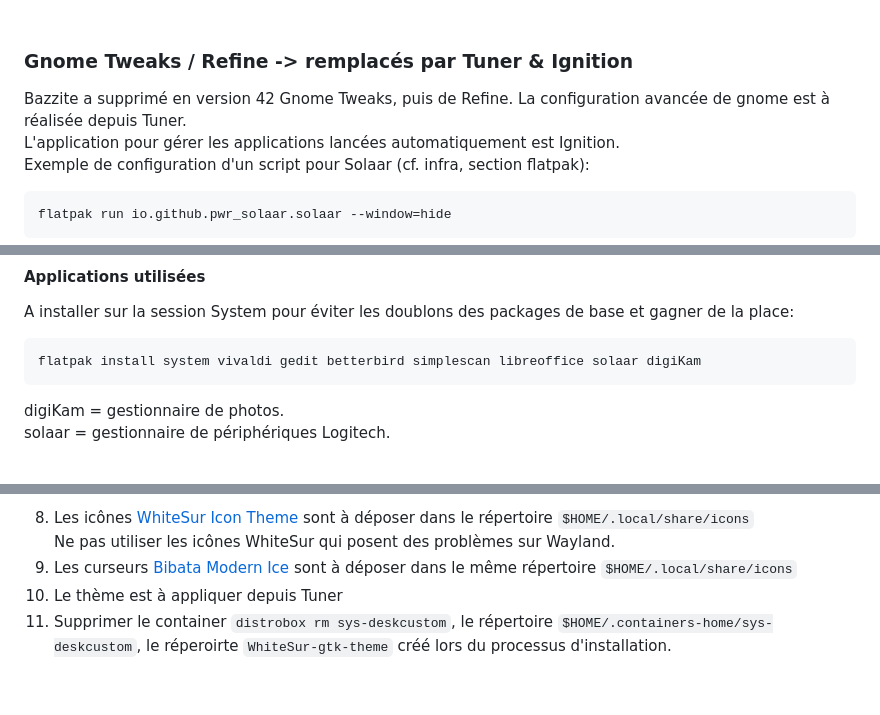
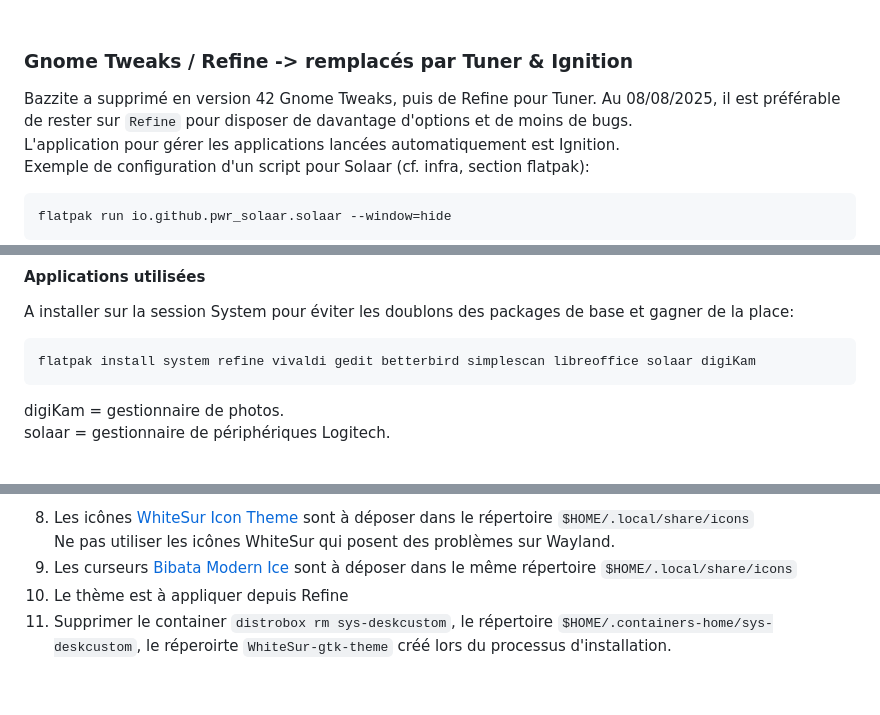
Before and after one commit to Imasu/Guide-Installation-Bazzite, a Markdown page: README.md, 3 parts joined by grey strips. Drawn GitHub-style.

````diff
--- a/README.md
+++ b/README.md
@@ -92,7 +92,7 @@ gsettings set org.gnome.mutter.attach-modal-dialogs false
 
 
 ### Gnome Tweaks / Refine -> remplacés par Tuner & Ignition
-Bazzite a supprimé en version 42 Gnome Tweaks, puis de Refine. La configuration avancée de gnome est à réalisée depuis Tuner.
+Bazzite a supprimé en version 42 Gnome Tweaks, puis de Refine pour Tuner. Au 08/08/2025, il est préférable de rester sur `Refine` pour disposer de davantage d'options et de moins de bugs.
 L'application pour gérer les applications lancées automatiquement est Ignition.
 Exemple de configuration d'un script pour Solaar (cf. infra, section flatpak):
 ```
@@ -173,7 +173,7 @@ flatpak uninstall system firefox
 #### Applications utilisées
 A installer sur la session System pour éviter les doublons des packages de base et gagner de la place:
 ```
-flatpak install system vivaldi gedit betterbird simplescan libreoffice solaar digiKam
+flatpak install system refine vivaldi gedit betterbird simplescan libreoffice solaar digiKam
 ```
 digiKam = gestionnaire de photos.
 solaar = gestionnaire de périphériques Logitech.
@@ -270,7 +270,7 @@ xdg-config/gtk-3.0:ro
 8. Les icônes [WhiteSur Icon Theme](https://www.pling.com/p/1405756/) sont à déposer dans le répertoire `$HOME/.local/share/icons`
 Ne pas utiliser les icônes WhiteSur qui posent des problèmes sur Wayland.
 9. Les curseurs [Bibata Modern Ice](https://www.gnome-look.org/p/1197198) sont à déposer dans le même répertoire `$HOME/.local/share/icons`
-10. Le thème est à appliquer depuis Tuner
+10. Le thème est à appliquer depuis Refine
 11. Supprimer le container `distrobox rm sys-deskcustom`, le répertoire `$HOME/.containers-home/sys-deskcustom`, le réperoirte `WhiteSur-gtk-theme` créé lors du processus d'installation.
 
 
````
